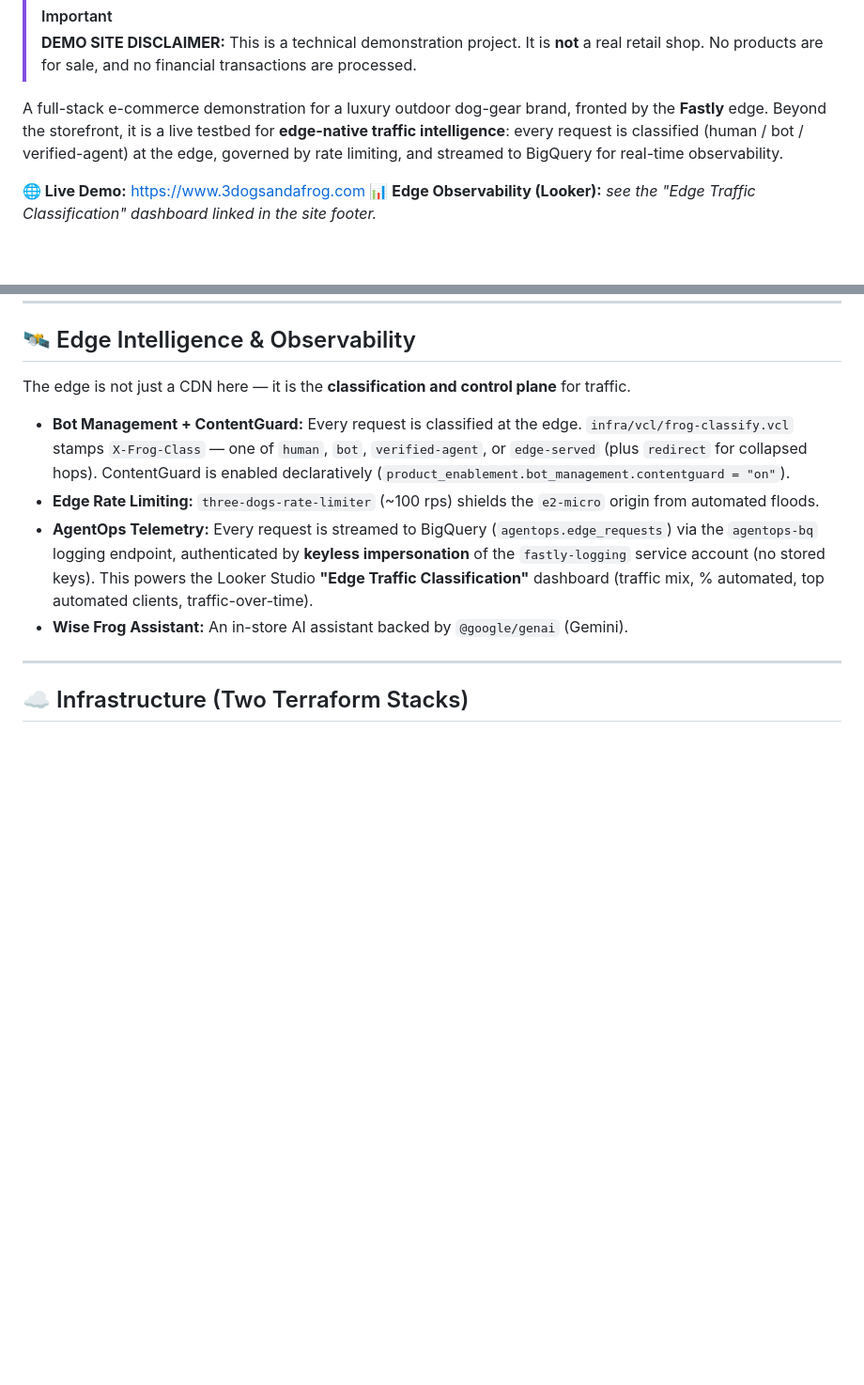
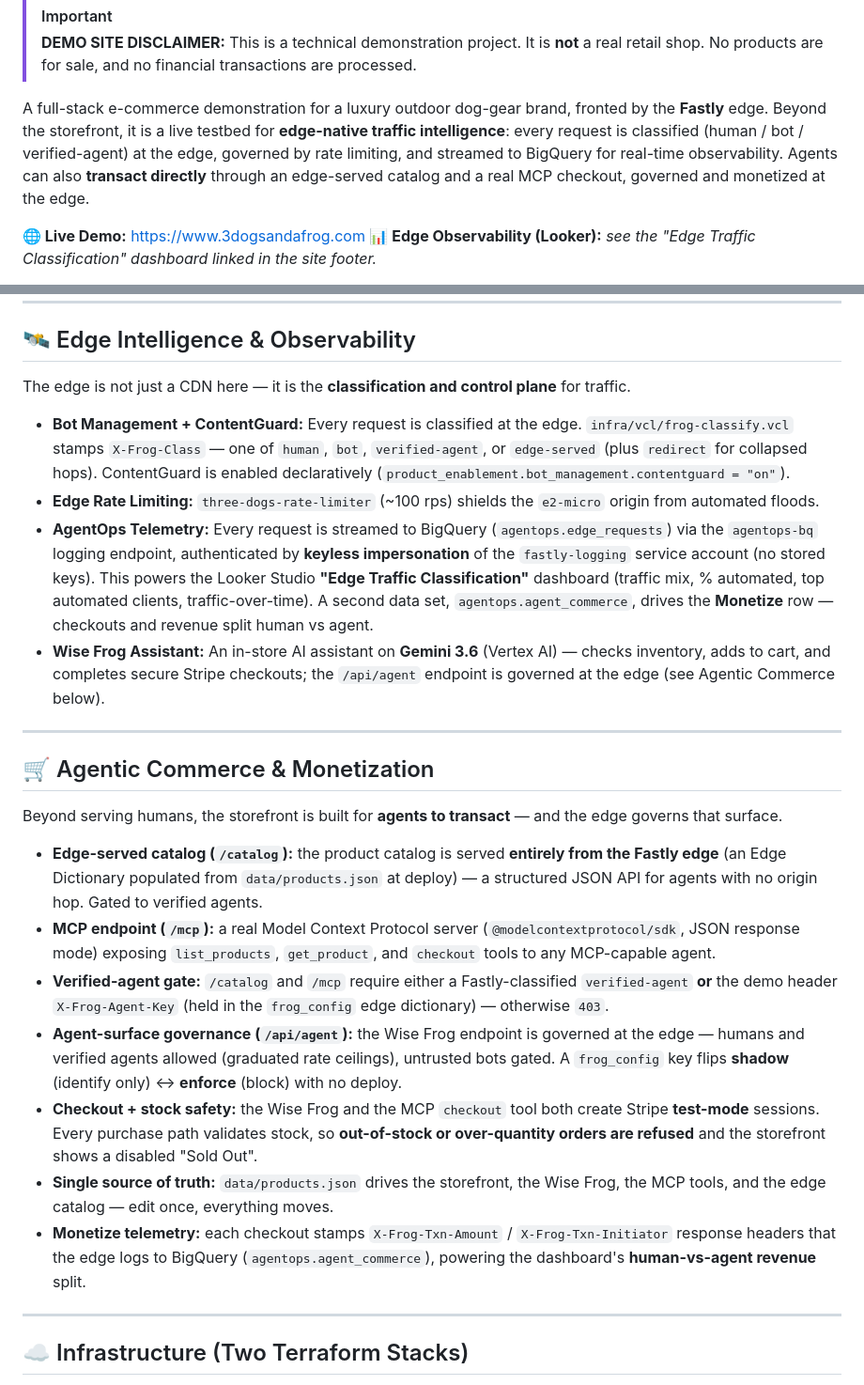
Before and after one commit to dctheobald/three-dogs-and-a-frog, a Markdown page: README.md, 2 parts joined by grey strips. Shown at 94% size. Drawn GitHub-style; blank space fills up the shorter version.

Commit message:
docs: README covers agentic commerce / Monetize / governance / Gemini 3.6; runbook OOS + SITE_BASE + zsh ! trap

```diff
--- a/README.md
+++ b/README.md
@@ -15,7 +15,7 @@
 > [!IMPORTANT]
 > **DEMO SITE DISCLAIMER:** This is a technical demonstration project. It is **not** a real retail shop. No products are for sale, and no financial transactions are processed.
 
-A full-stack e-commerce demonstration for a luxury outdoor dog-gear brand, fronted by the **Fastly** edge. Beyond the storefront, it is a live testbed for **edge-native traffic intelligence**: every request is classified (human / bot / verified-agent) at the edge, governed by rate limiting, and streamed to BigQuery for real-time observability.
+A full-stack e-commerce demonstration for a luxury outdoor dog-gear brand, fronted by the **Fastly** edge. Beyond the storefront, it is a live testbed for **edge-native traffic intelligence**: every request is classified (human / bot / verified-agent) at the edge, governed by rate limiting, and streamed to BigQuery for real-time observability. Agents can also **transact directly** through an edge-served catalog and a real MCP checkout, governed and monetized at the edge.
 
 **🌐 Live Demo:** [https://www.3dogsandafrog.com](https://www.3dogsandafrog.com)
 **📊 Edge Observability (Looker):** *see the "Edge Traffic Classification" dashboard linked in the site footer.*
@@ -42,8 +42,22 @@ The edge is not just a CDN here — it is the **classification and control plane
 
 * **Bot Management + ContentGuard:** Every request is classified at the edge. `infra/vcl/frog-classify.vcl` stamps `X-Frog-Class` — one of `human`, `bot`, `verified-agent`, or `edge-served` (plus `redirect` for collapsed hops). ContentGuard is enabled declaratively (`product_enablement.bot_management.contentguard = "on"`).
 * **Edge Rate Limiting:** `three-dogs-rate-limiter` (~100 rps) shields the `e2-micro` origin from automated floods.
-* **AgentOps Telemetry:** Every request is streamed to BigQuery (`agentops.edge_requests`) via the `agentops-bq` logging endpoint, authenticated by **keyless impersonation** of the `fastly-logging` service account (no stored keys). This powers the Looker Studio **"Edge Traffic Classification"** dashboard (traffic mix, % automated, top automated clients, traffic-over-time).
-* **Wise Frog Assistant:** An in-store AI assistant backed by `@google/genai` (Gemini).
+* **AgentOps Telemetry:** Every request is streamed to BigQuery (`agentops.edge_requests`) via the `agentops-bq` logging endpoint, authenticated by **keyless impersonation** of the `fastly-logging` service account (no stored keys). This powers the Looker Studio **"Edge Traffic Classification"** dashboard (traffic mix, % automated, top automated clients, traffic-over-time). A second data set, `agentops.agent_commerce`, drives the **Monetize** row — checkouts and revenue split human vs agent.
+* **Wise Frog Assistant:** An in-store AI assistant on **Gemini 3.6** (Vertex AI) — checks inventory, adds to cart, and completes secure Stripe checkouts; the `/api/agent` endpoint is governed at the edge (see Agentic Commerce below).
+
+---
+
+## 🛒 Agentic Commerce & Monetization
+
+Beyond serving humans, the storefront is built for **agents to transact** — and the edge governs that surface.
+
+* **Edge-served catalog (`/catalog`):** the product catalog is served **entirely from the Fastly edge** (an Edge Dictionary populated from `data/products.json` at deploy) — a structured JSON API for agents with no origin hop. Gated to verified agents.
+* **MCP endpoint (`/mcp`):** a real Model Context Protocol server (`@modelcontextprotocol/sdk`, JSON response mode) exposing `list_products`, `get_product`, and `checkout` tools to any MCP-capable agent.
+* **Verified-agent gate:** `/catalog` and `/mcp` require either a Fastly-classified `verified-agent` **or** the demo header `X-Frog-Agent-Key` (held in the `frog_config` edge dictionary) — otherwise `403`.
+* **Agent-surface governance (`/api/agent`):** the Wise Frog endpoint is governed at the edge — humans and verified agents allowed (graduated rate ceilings), untrusted bots gated. A `frog_config` key flips **shadow** (identify only) ↔ **enforce** (block) with no deploy.
+* **Checkout + stock safety:** the Wise Frog and the MCP `checkout` tool both create Stripe **test-mode** sessions. Every purchase path validates stock, so **out-of-stock or over-quantity orders are refused** and the storefront shows a disabled "Sold Out".
+* **Single source of truth:** `data/products.json` drives the storefront, the Wise Frog, the MCP tools, and the edge catalog — edit once, everything moves.
+* **Monetize telemetry:** each checkout stamps `X-Frog-Txn-Amount` / `X-Frog-Txn-Initiator` response headers that the edge logs to BigQuery (`agentops.agent_commerce`), powering the dashboard's **human-vs-agent revenue** split.
 
 ---
 
```
Also changed, not shown: docs/DEMO-RUNBOOK.md (+3 -3 lines).
